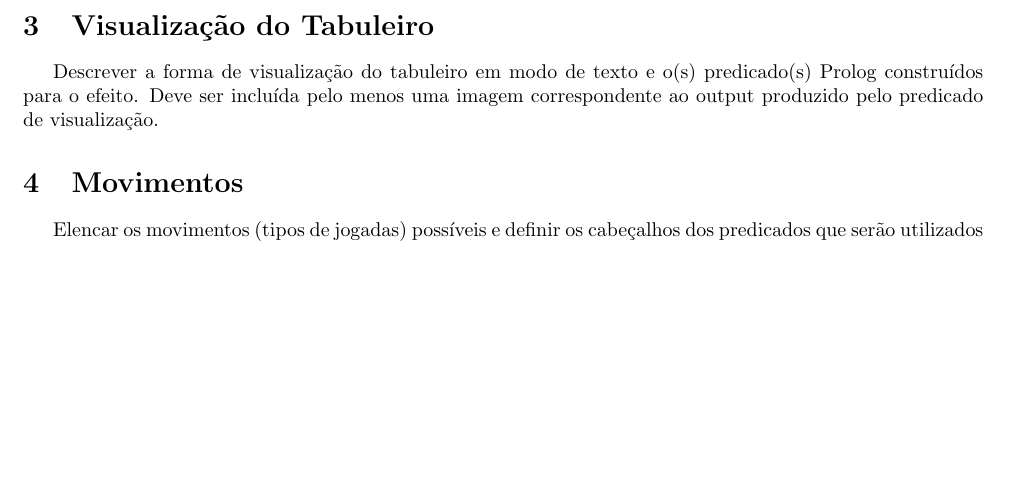
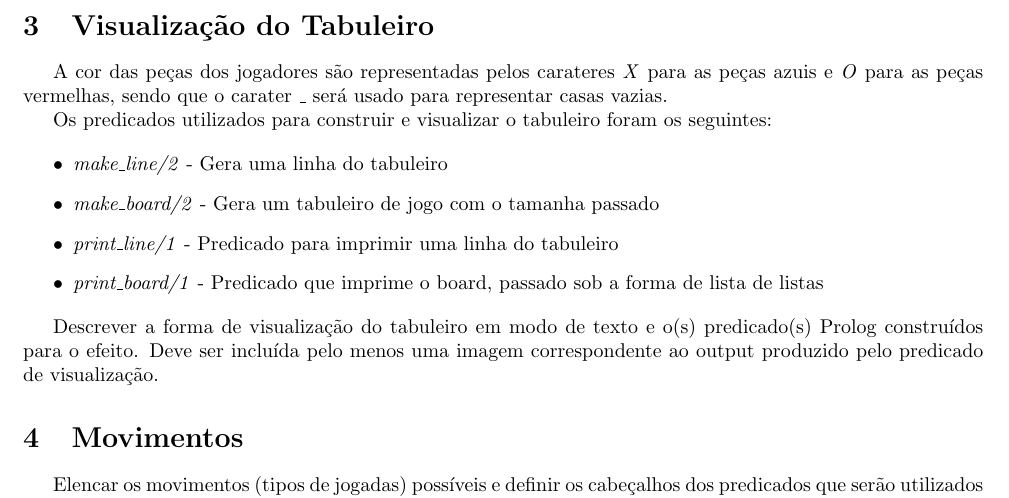
Before and after one commit to mariateresachaves/SixteenStones_plog, a LaTeX document (docs/relatorio/template.tex): part of page 11 of 12, cut so that both start at the same text, the shorter picture padded with empty space. Compiled offline with pdfLaTeX.

Commit message:
started adding the visualization of the board section

```diff
--- a/docs/relatorio/template.tex
+++ b/docs/relatorio/template.tex
@@ -275,6 +275,17 @@ Existe ainda um predicado \texttt{moveToPool(Stone, Player, Pool)} que move uma
 %----------------------------------------------------------------------------------------------------------------------------------------------------------------------
 \section{Visualização do Tabuleiro}
 
+A cor das peças dos jogadores são representadas pelos carateres \textit{X} para as peças azuis e \textit{O} para as peças vermelhas, sendo que o carater \textit{\_} será usado para representar casas vazias.
+
+Os predicados utilizados para construir e visualizar o tabuleiro foram os seguintes:
+
+\begin{itemize}
+	\item \textit{make\_line/2} - Gera uma linha do tabuleiro
+	\item \textit{make\_board/2} - Gera um tabuleiro de jogo com o tamanha passado
+	\item \textit{print\_line/1} - Predicado para imprimir uma linha do tabuleiro
+	\item \textit{print\_board/1} - Predicado que imprime o board, passado sob a forma de lista de listas
+\end{itemize}
+
 Descrever a forma de visualização do tabuleiro em modo de texto e o(s) predicado(s) Prolog construídos para o efeito.
 Deve ser incluída pelo menos uma imagem correspondente ao output produzido pelo predicado de visualização.
 
```
Also changed, not shown: 2 other files.
